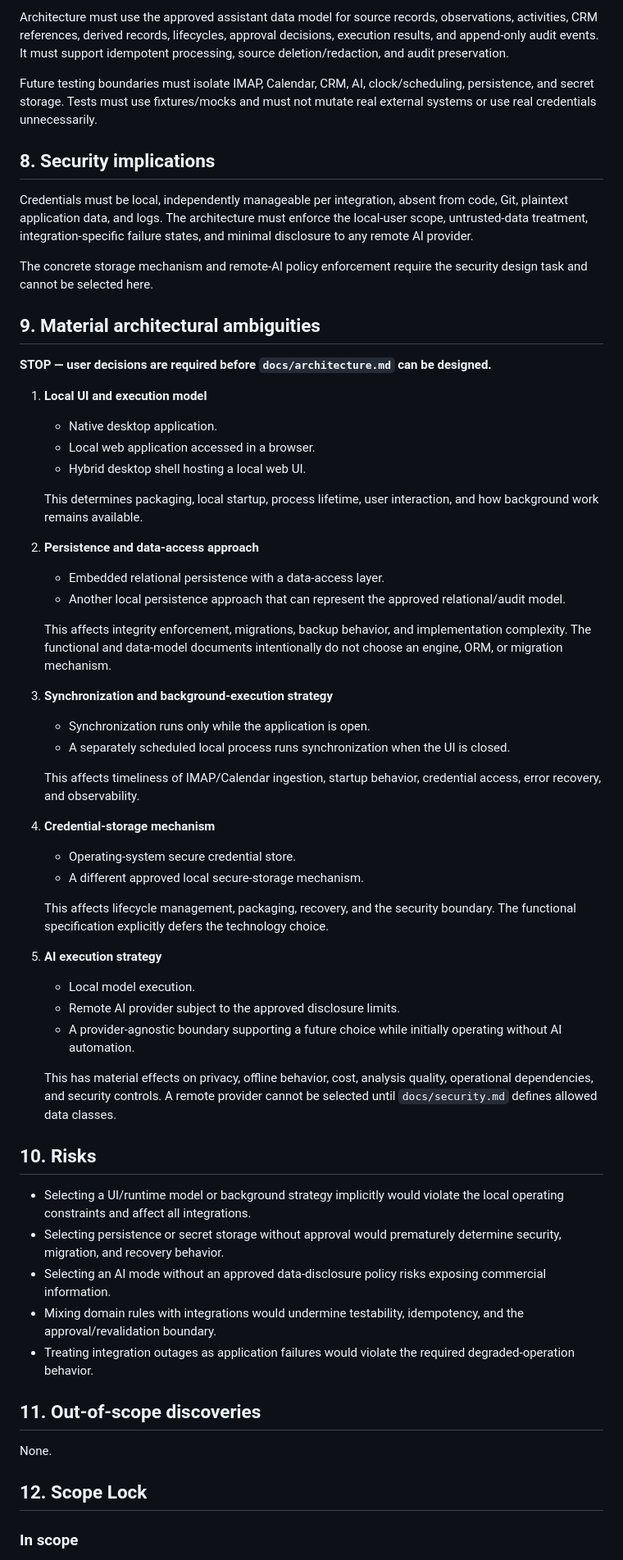
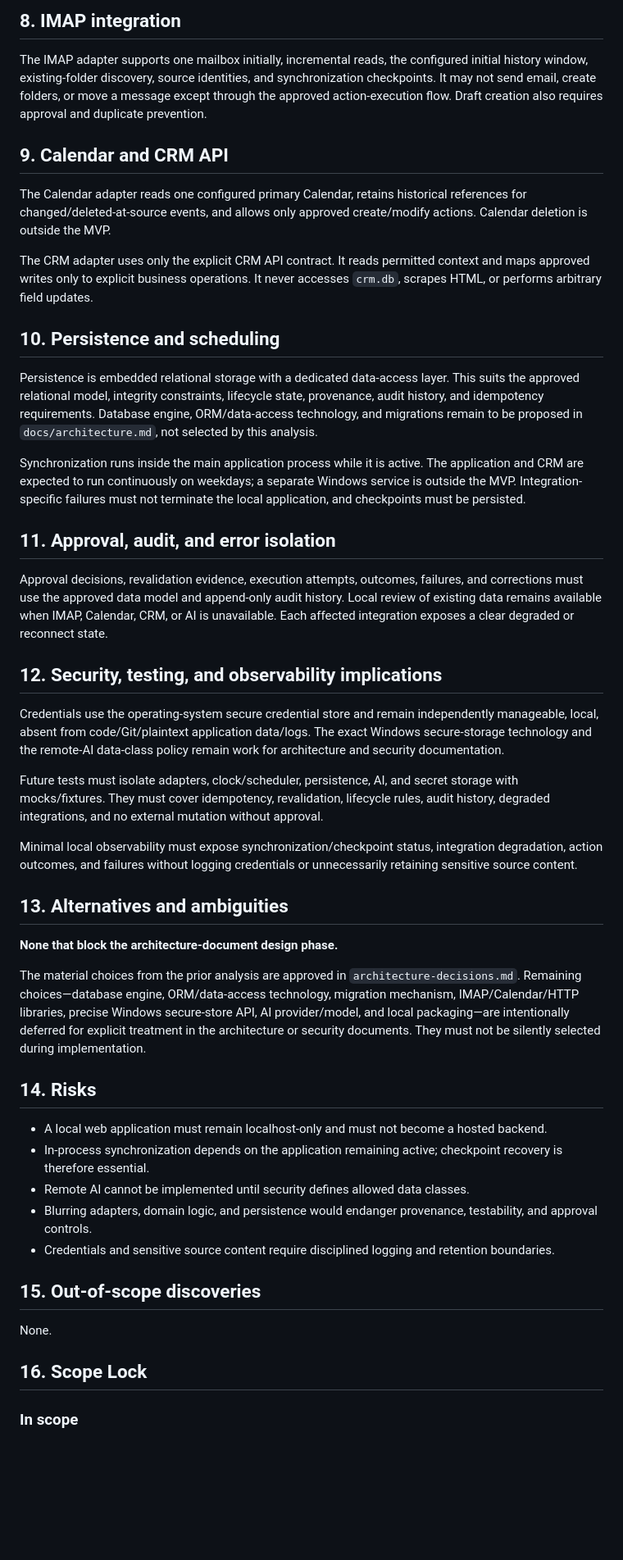
Before and after one commit to a4863/asistente-comercial-aclimar, a Markdown page: docs/plans/architecture-design-analysis.md, the part around one of its changes. Shown at 82% size. Rendered like a GitHub page; blank space fills up the shorter version.

Commit message:
Analyze commercial assistant architecture

```diff
--- a/docs/plans/architecture-design-analysis.md
+++ b/docs/plans/architecture-design-analysis.md
@@ -58,63 +59,51 @@ External data must enter through integration boundaries as untrusted data. Domai
 
-Architecture must use the approved assistant data model for source records, observations, activities, CRM references, derived records, lifecycles, approval decisions, execution results, and append-only audit events. It must support idempotent processing, source deletion/redaction, and audit preservation.
+## 8. IMAP integration
 
-Future testing boundaries must isolate IMAP, Calendar, CRM, AI, clock/scheduling, persistence, and secret storage. Tests must use fixtures/mocks and must not mutate real external systems or use real credentials unnecessarily.
+The IMAP adapter supports one mailbox initially, incremental reads, the configured initial history window, existing-folder discovery, source identities, and synchronization checkpoints. It may not send email, create folders, or move a message except through the approved action-execution flow. Draft creation also requires approval and duplicate prevention.
 
-## 8. Security implications
+## 9. Calendar and CRM API
 
-Credentials must be local, independently manageable per integration, absent from code, Git, plaintext application data, and logs. The architecture must enforce the local-user scope, untrusted-data treatment, integration-specific failure states, and minimal disclosure to any remote AI provider.
+The Calendar adapter reads one configured primary Calendar, retains historical references for changed/deleted-at-source events, and allows only approved create/modify actions. Calendar deletion is outside the MVP.
 
-The concrete storage mechanism and remote-AI policy enforcement require the security design task and cannot be selected here.
+The CRM adapter uses only the explicit CRM API contract. It reads permitted context and maps approved writes only to explicit business operations. It never accesses `crm.db`, scrapes HTML, or performs arbitrary field updates.
 
-## 9. Material architectural ambiguities
+## 10. Persistence and scheduling
 
-**STOP — user decisions are required before `docs/architecture.md` can be designed.**
+Persistence is embedded relational storage with a dedicated data-access layer. This suits the approved relational model, integrity constraints, lifecycle state, provenance, audit history, and idempotency requirements. Database engine, ORM/data-access technology, and migrations remain to be proposed in `docs/architecture.md`, not selected by this analysis.
 
-1. **Local UI and execution model**
-   - Native desktop application.
-   - Local web application accessed in a browser.
-   - Hybrid desktop shell hosting a local web UI.
+Synchronization runs inside the main application process while it is active. The application and CRM are expected to run continuously on weekdays; a separate Windows service is outside the MVP. Integration-specific failures must not terminate the local application, and checkpoints must be persisted.
 
-   This determines packaging, local startup, process lifetime, user interaction, and how background work remains available.
+## 11. Approval, audit, and error isolation
 
-2. **Persistence and data-access approach**
-   - Embedded relational persistence with a data-access layer.
-   - Another local persistence approach that can represent the approved relational/audit model.
+Approval decisions, revalidation evidence, execution attempts, outcomes, failures, and corrections must use the approved data model and append-only audit history. Local review of existing data remains available when IMAP, Calendar, CRM, or AI is unavailable. Each affected integration exposes a clear degraded or reconnect state.
 
-   This affects integrity enforcement, migrations, backup behavior, and implementation complexity. The functional and data-model documents intentionally do not choose an engine, ORM, or migration mechanism.
+## 12. Security, testing, and observability implications
 
-3. **Synchronization and background-execution strategy**
-   - Synchronization runs only while the application is open.
-   - A separately scheduled local process runs synchronization when the UI is closed.
+Credentials use the operating-system secure credential store and remain independently manageable, local, absent from code/Git/plaintext application data/logs. The exact Windows secure-storage technology and the remote-AI data-class policy remain work for architecture and security documentation.
 
-   This affects timeliness of IMAP/Calendar ingestion, startup behavior, credential access, error recovery, and observability.
+Future tests must isolate adapters, clock/scheduler, persistence, AI, and secret storage with mocks/fixtures. They must cover idempotency, revalidation, lifecycle rules, audit history, degraded integrations, and no external mutation without approval.
 
-4. **Credential-storage mechanism**
-   - Operating-system secure credential store.
-   - A different approved local secure-storage mechanism.
+Minimal local observability must expose synchronization/checkpoint status, integration degradation, action outcomes, and failures without logging credentials or unnecessarily retaining sensitive source content.
 
-   This affects lifecycle management, packaging, recovery, and the security boundary. The functional specification explicitly defers the technology choice.
+## 13. Alternatives and ambiguities
 
-5. **AI execution strategy**
-   - Local model execution.
-   - Remote AI provider subject to the approved disclosure limits.
-   - A provider-agnostic boundary supporting a future choice while initially operating without AI automation.
+**None that block the architecture-document design phase.**
 
-   This has material effects on privacy, offline behavior, cost, analysis quality, operational dependencies, and security controls. A remote provider cannot be selected until `docs/security.md` defines allowed data classes.
+The material choices from the prior analysis are approved in `architecture-decisions.md`. Remaining choices—database engine, ORM/data-access technology, migration mechanism, IMAP/Calendar/HTTP libraries, precise Windows secure-store API, AI provider/model, and local packaging—are intentionally deferred for explicit treatment in the architecture or security documents. They must not be silently selected during implementation.
 
-## 10. Risks
+## 14. Risks
 
-- Selecting a UI/runtime model or background strategy implicitly would violate the local operating constraints and affect all integrations.
-- Selecting persistence or secret storage without approval would prematurely determine security, migration, and recovery behavior.
-- Selecting an AI mode without an approved data-disclosure policy risks exposing commercial information.
-- Mixing domain rules with integrations would undermine testability, idempotency, and the approval/revalidation boundary.
-- Treating integration outages as application failures would violate the required degraded-operation behavior.
+- A local web application must remain localhost-only and must not become a hosted backend.
+- In-process synchronization depends on the application remaining active; checkpoint recovery is therefore essential.
+- Remote AI cannot be implemented until security defines allowed data classes.
+- Blurring adapters, domain logic, and persistence would endanger provenance, testability, and approval controls.
+- Credentials and sensitive source content require disciplined logging and retention boundaries.
 
-## 11. Out-of-scope discoveries
+## 15. Out-of-scope discoveries
 
 None.
 
-## 12. Scope Lock
+## 16. Scope Lock
 
 ### In scope
 
```
Also changed, not shown: other parts of docs/plans/architecture-design-analysis.md (+34 -34 lines).
